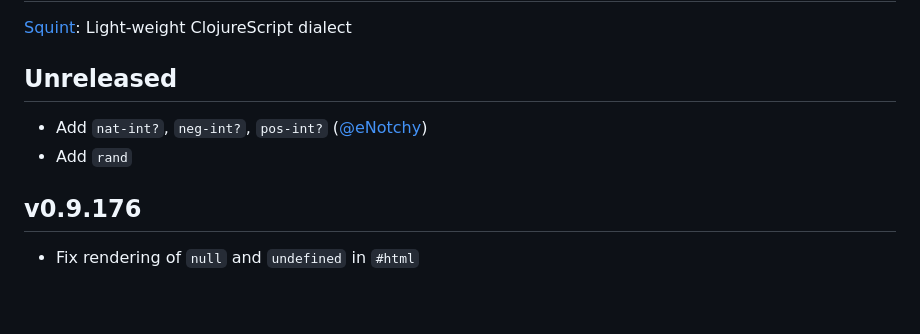
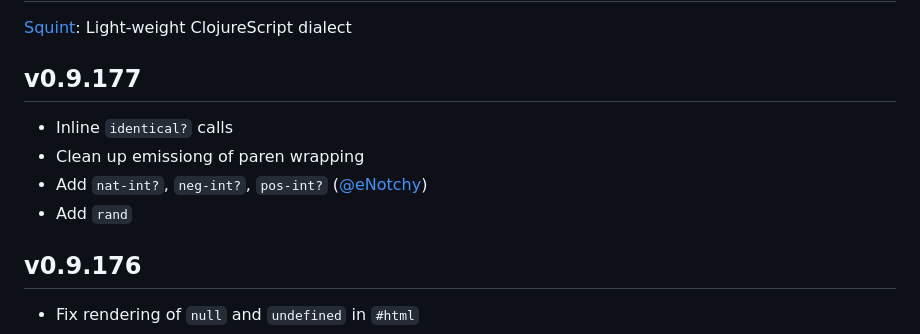
Before and after one commit to squint-cljs/squint, a Markdown page: CHANGELOG.md, the part around the change. Drawn GitHub-style; blank space fills up the shorter version.

```diff
--- a/CHANGELOG.md
+++ b/CHANGELOG.md
@@ -2,11 +2,12 @@
 
 [Squint](https://github.com/squint-cljs/squint): Light-weight ClojureScript dialect
 
-## Unreleased
+## v0.9.177
 
+- Inline `identical?` calls
+- Clean up emissiong of paren wrapping
 - Add `nat-int?`, `neg-int?`, `pos-int?` ([@eNotchy](https://github.com/eNotchy))
 - Add `rand`
-
 
 ## v0.9.176
 
```
